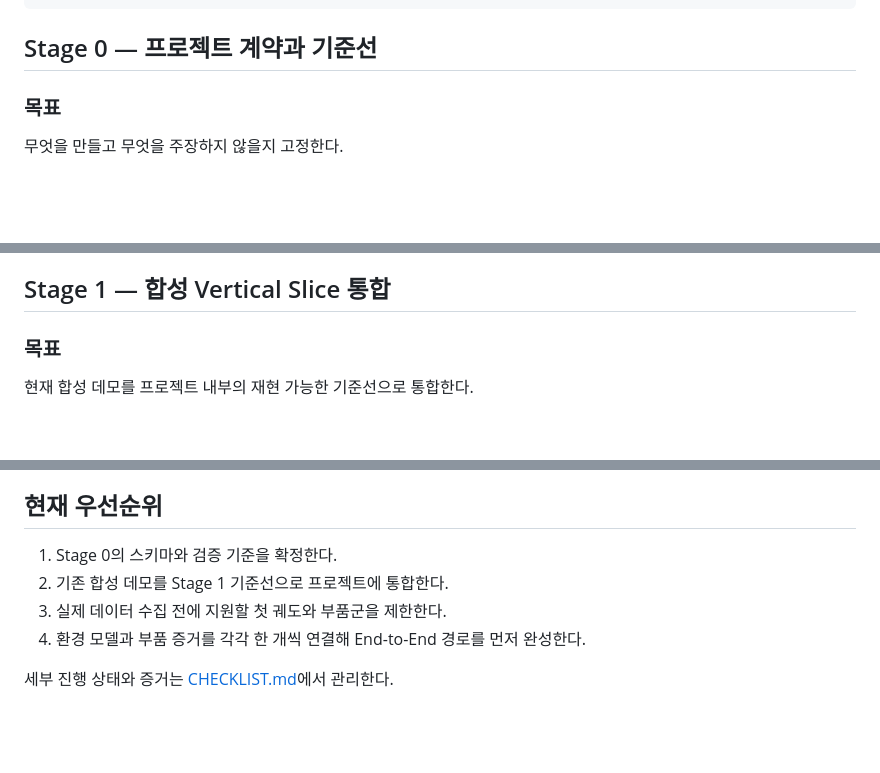
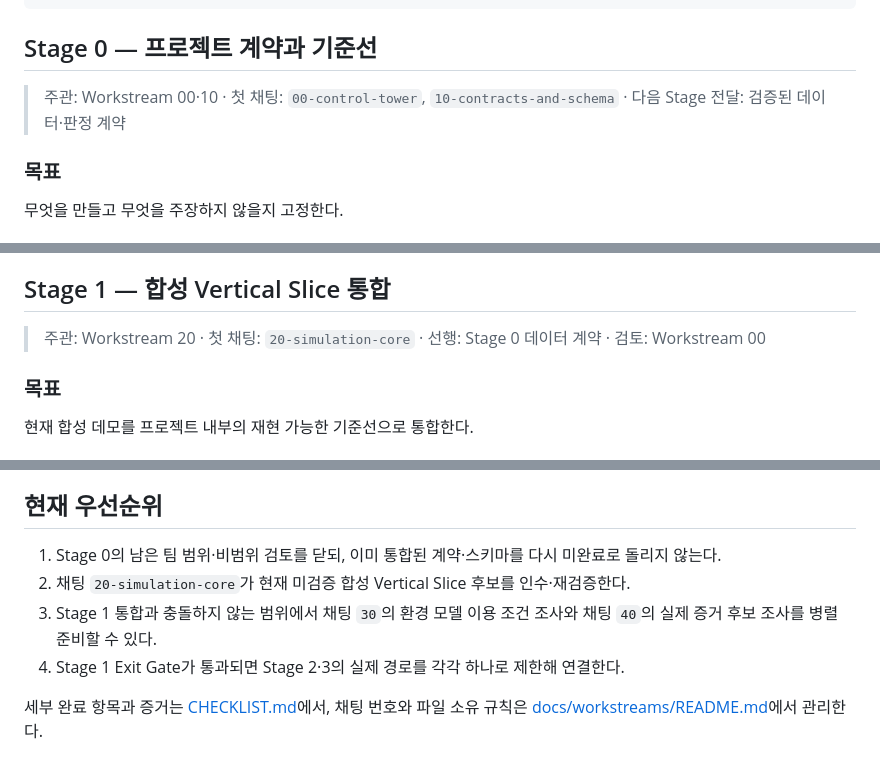
Before and after one commit to WeepingHeron/SPECTRA, a Markdown page: ROADMAP.md, 3 parts joined by grey strips. Rendered like a GitHub page; blank space fills up the shorter version.

````diff
--- a/ROADMAP.md
+++ b/ROADMAP.md
@@ -29,6 +58,8 @@ Stage 7  비즈니스·최종 시연 검증
 ```
 
 ## Stage 0 — 프로젝트 계약과 기준선
+
+> 주관: Workstream 00·10 · 첫 채팅: `00-control-tower`, `10-contracts-and-schema` · 다음 Stage 전달: 검증된 데이터·판정 계약
 
 ### 목표
 
@@ -59,6 +90,8 @@ Stage 7  비즈니스·최종 시연 검증
 
 ## Stage 1 — 합성 Vertical Slice 통합
 
+> 주관: Workstream 20 · 첫 채팅: `20-simulation-core` · 선행: Stage 0 데이터 계약 · 검토: Workstream 00
+
 ### 목표
 
 현재 합성 데모를 프로젝트 내부의 재현 가능한 기준선으로 통합한다.
@@ -279,9 +324,9 @@ BOM·임무 입력
 
 ## 현재 우선순위
 
-1. Stage 0의 스키마와 검증 기준을 확정한다.
-2. 기존 합성 데모를 Stage 1 기준선으로 프로젝트에 통합한다.
-3. 실제 데이터 수집 전에 지원할 첫 궤도와 부품군을 제한한다.
-4. 환경 모델과 부품 증거를 각각 한 개씩 연결해 End-to-End 경로를 먼저 완성한다.
+1. Stage 0의 남은 팀 범위·비범위 검토를 닫되, 이미 통합된 계약·스키마를 다시 미완료로 돌리지 않는다.
+2. 채팅 `20-simulation-core`가 현재 미검증 합성 Vertical Slice 후보를 인수·재검증한다.
+3. Stage 1 통합과 충돌하지 않는 범위에서 채팅 `30`의 환경 모델 이용 조건 조사와 채팅 `40`의 실제 증거 후보 조사를 병렬 준비할 수 있다.
+4. Stage 1 Exit Gate가 통과되면 Stage 2·3의 실제 경로를 각각 하나로 제한해 연결한다.
 
-세부 진행 상태와 증거는 [CHECKLIST.md](CHECKLIST.md)에서 관리한다.
+세부 완료 항목과 증거는 [CHECKLIST.md](CHECKLIST.md)에서, 채팅 번호와 파일 소유 규칙은 [docs/workstreams/README.md](docs/workstreams/README.md)에서 관리한다.
````
Also changed, not shown: other parts of ROADMAP.md (+41 -0 lines), CHECKLIST.md (+2 -0 lines), docs/workstreams/README.md (+2 -0 lines).
